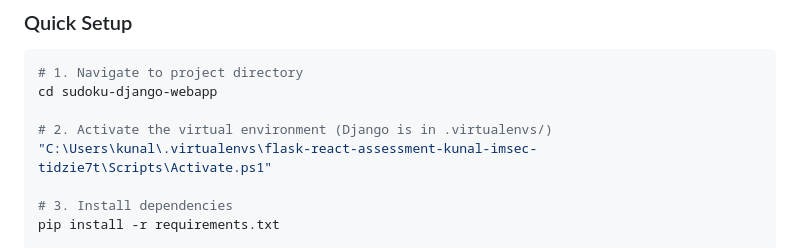
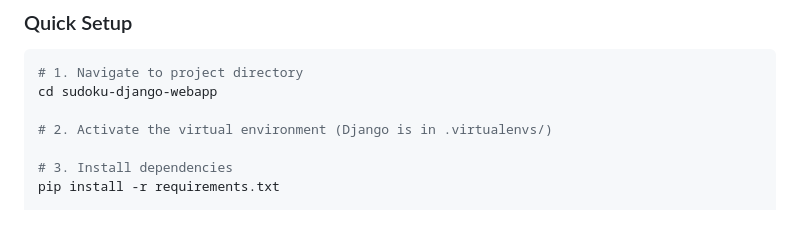
Before and after one commit to Kunal-imsec/bookswagon-task-sudoku, a Markdown page: README.md, the part around the change. GitHub-like rendering; blank space fills up the shorter version.

```diff
--- a/README.md
+++ b/README.md
@@ -85,7 +85,6 @@ sudoku-django-webapp/
 cd sudoku-django-webapp
 
 # 2. Activate the virtual environment (Django is in .virtualenvs/)
-"C:\Users\kunal\.virtualenvs\flask-react-assessment-kunal-imsec-tidzie7t\Scripts\Activate.ps1"
 
 # 3. Install dependencies
 pip install -r requirements.txt
```
